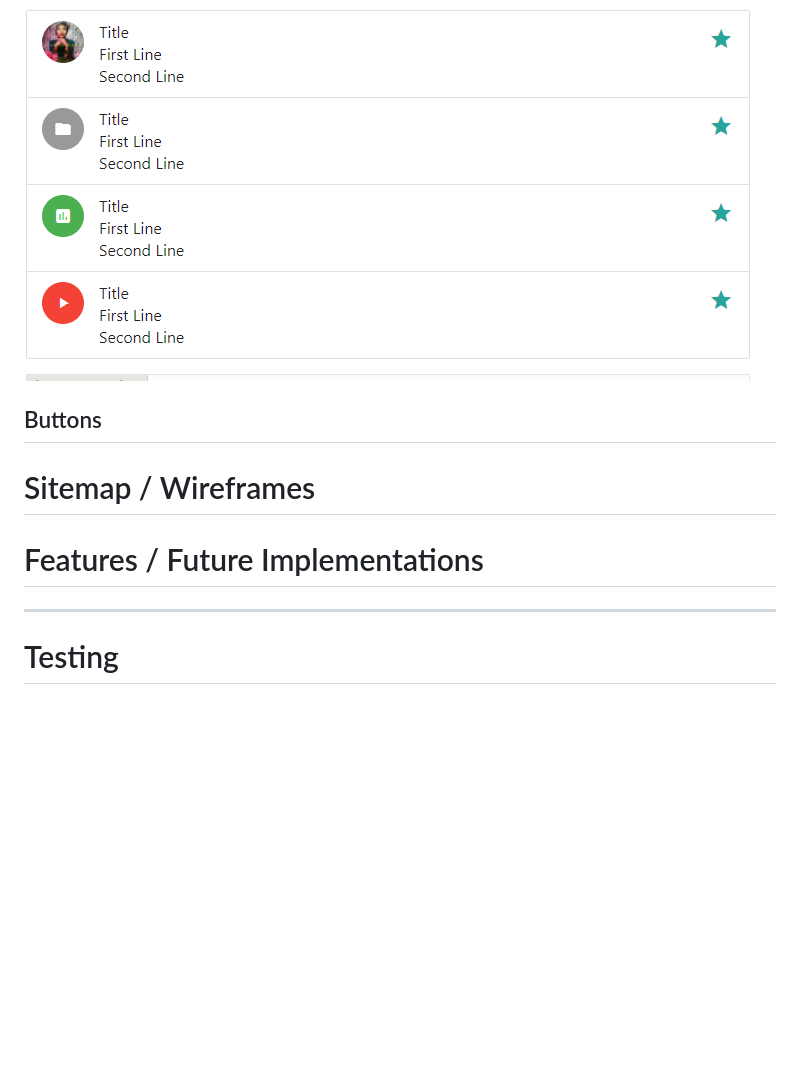
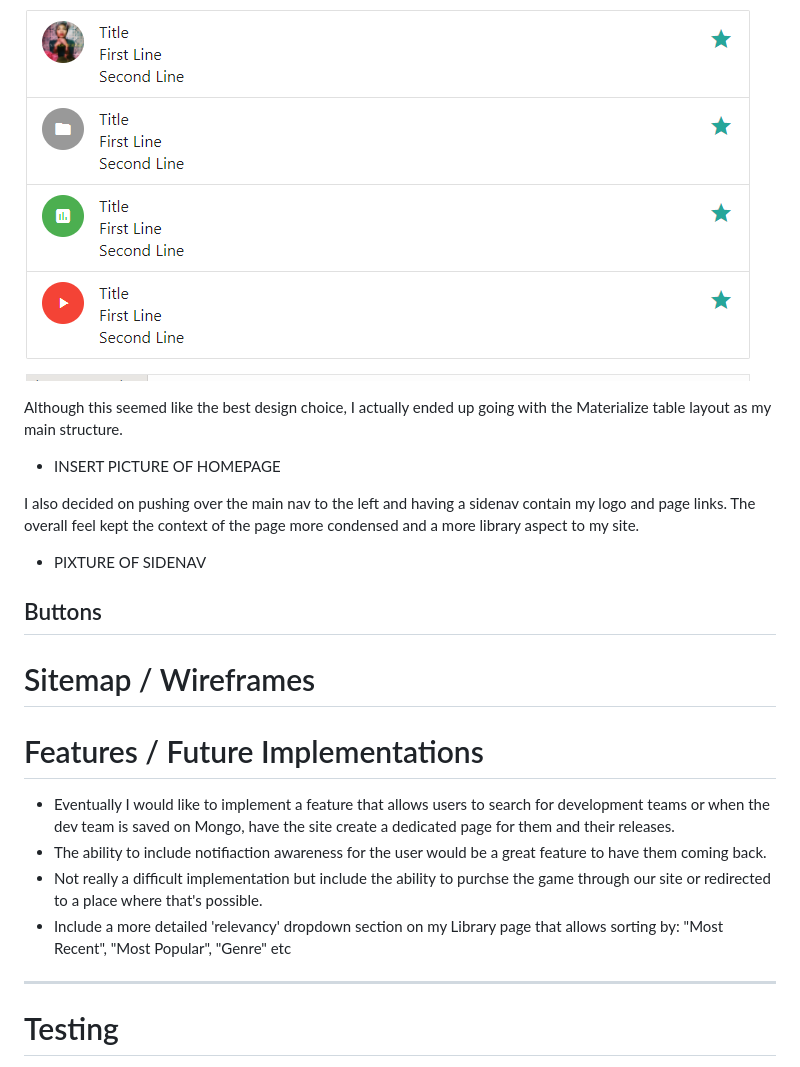
Before and after one commit to SleepyMan93/escro-games, a Markdown page: README.md, the part around the change printed below. Drawn GitHub-style; blank space fills up the shorter version.

```diff
--- a/README.md
+++ b/README.md
@@ -97,6 +103,10 @@ After initialising my functions and basic app inputs, the first deisgn layout de
 ![Collections Component](static/images/collections_component.png)
 
+Although this seemed like the best design choice, I actually ended up going with the Materialize table layout as my main structure.
+- INSERT PICTURE OF HOMEPAGE
 
+I also decided on pushing over the main nav to the left and having a sidenav contain my logo and page links. The overall feel kept the context of the page more condensed and a more library aspect to my site.
+- PIXTURE OF SIDENAV
 
 ## Buttons
 
@@ -106,6 +116,12 @@ After initialising my functions and basic app inputs, the first deisgn layout de
 
 
 # Features / Future Implementations
+
+- Eventually I would like to implement a feature that allows users to search for development teams or when the dev team is saved on Mongo, have the site create a dedicated
+page for them and their releases.
+- The ability to include notifiaction awareness for the user would be a great feature to have them coming back.
+- Not really a difficult implementation but include the ability to purchse the game through our site or redirected to a place where that's possible.
+- Include a more detailed 'relevancy' dropdown section on my Library page that allows sorting by: "Most Recent", "Most Popular", "Genre" etc
 
 --------------------
 
```
Also changed, not shown: other parts of README.md (+14 -1 lines), static/images/dropdown_bug.png (renamed from static/images/Screenshot (101).png), static/images/image_bug.png (added).
